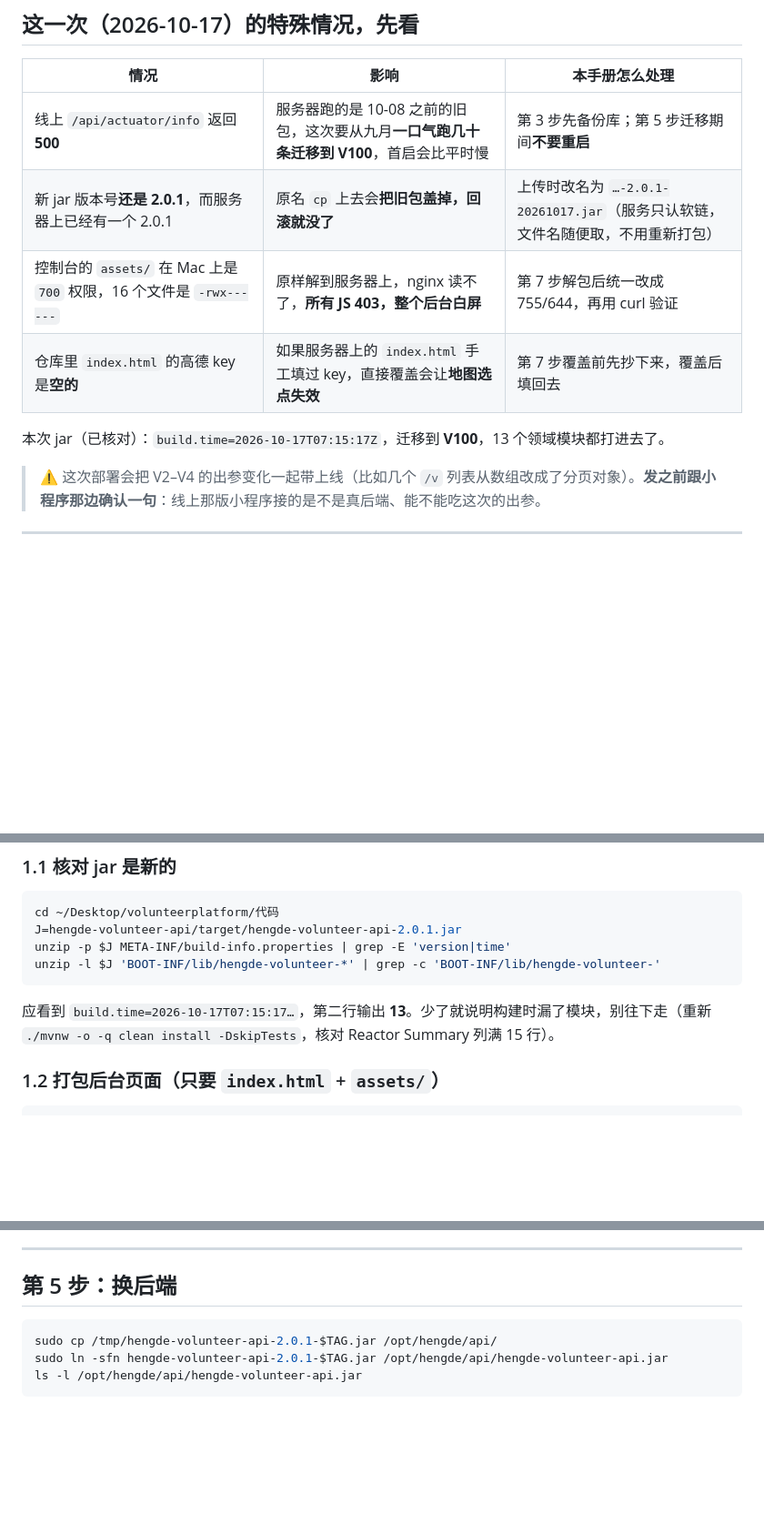
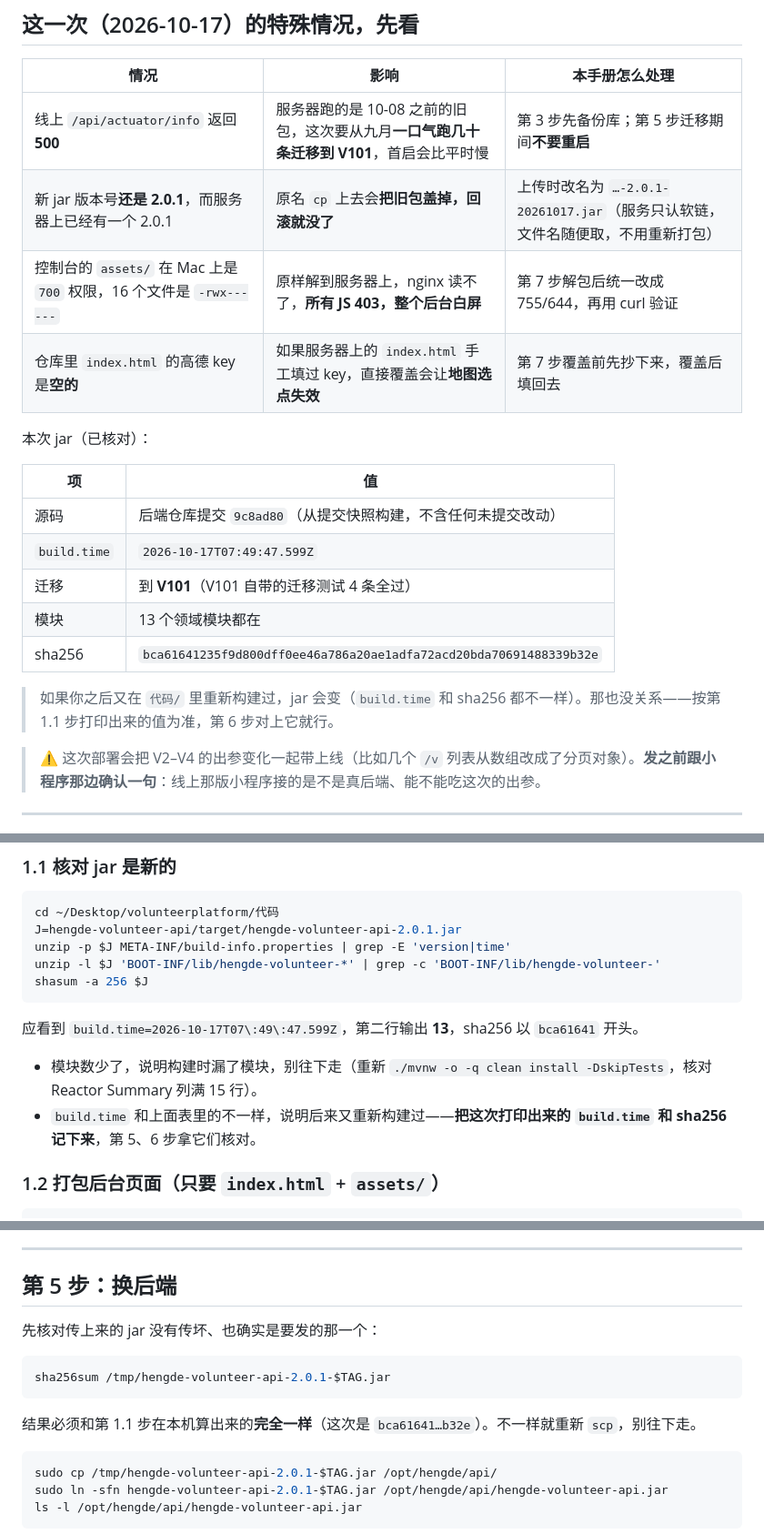
Before and after one commit to 3435986347-spec/volunteerplatform, a Markdown page: 部署/发版操作手册.md, 3 parts joined by grey strips. Shown at 91% size. Drawn GitHub-style; blank space fills up the shorter version.

Commit message:
docs(deploy): 发版操作手册跟上重新打的包（9c8ad80，迁移到 V101）
上一版写的是 15:15 那个 jar（V100），之后后端又进了三个提交：
申请结果短信提醒不可关、活动取消短信提醒可关、V101 补种理事会节点（含 15:48 补正）。
已从 9c8ad80 的提交快照重新构建，V101 迁移测试 4 条全过。

- 版本信息改成表：源码提交、build.time、迁移号、sha256
- 第 5 步换 jar 前新增 sha256sum 核对，防传坏或传错包
- 第 1.1 步写明：之后若在本地重建过，以当时打印的 build.time / sha256 为准
- 第 5、6 步的验收值改为 v101 / 07:49:47.599Z
- 冒烟加一条：组织架构多出的「理事会」节点是 V101 补种，属预期

Co-Authored-By: Claude Opus 5.5 <noreply@anthropic.com>

````diff
--- a/部署/发版操作手册.md
+++ b/部署/发版操作手册.md
@@ -10,12 +10,22 @@
 
 | 情况 | 影响 | 本手册怎么处理 |
 |---|---|---|
-| 线上 `/api/actuator/info` 返回 **500** | 服务器跑的是 10-08 之前的旧包，这次要从九月**一口气跑几十条迁移到 V100**，首启会比平时慢 | 第 3 步先备份库；第 5 步迁移期间**不要重启** |
+| 线上 `/api/actuator/info` 返回 **500** | 服务器跑的是 10-08 之前的旧包，这次要从九月**一口气跑几十条迁移到 V101**，首启会比平时慢 | 第 3 步先备份库；第 5 步迁移期间**不要重启** |
 | 新 jar 版本号**还是 2.0.1**，而服务器上已经有一个 2.0.1 | 原名 `cp` 上去会**把旧包盖掉，回滚就没了** | 上传时改名为 `…-2.0.1-20261017.jar`（服务只认软链，文件名随便取，不用重新打包） |
 | 控制台的 `assets/` 在 Mac 上是 `700` 权限，16 个文件是 `-rwx------` | 原样解到服务器上，nginx 读不了，**所有 JS 403，整个后台白屏** | 第 7 步解包后统一改成 755/644，再用 curl 验证 |
 | 仓库里 `index.html` 的高德 key 是**空的** | 如果服务器上的 `index.html` 手工填过 key，直接覆盖会让**地图选点失效** | 第 7 步覆盖前先抄下来，覆盖后填回去 |
 
-本次 jar（已核对）：`build.time=2026-10-17T07:15:17Z`，迁移到 **V100**，13 个领域模块都打进去了。
+本次 jar（已核对）：
+
+| 项 | 值 |
+|---|---|
+| 源码 | 后端仓库提交 `9c8ad80`（从提交快照构建，不含任何未提交改动） |
+| `build.time` | `2026-10-17T07:49:47.599Z` |
+| 迁移 | 到 **V101**（V101 自带的迁移测试 4 条全过） |
+| 模块 | 13 个领域模块都在 |
+| sha256 | `bca61641235f9d800dff0ee46a786a20ae1adfa72acd20bda70691488339b32e` |
+
+> 如果你之后又在 `代码/` 里重新构建过，jar 会变（`build.time` 和 sha256 都不一样）。那也没关系——按第 1.1 步打印出来的值为准，第 6 步对上它就行。
 
 > ⚠️ 这次部署会把 V2–V4 的出参变化一起带上线（比如几个 `/v` 列表从数组改成了分页对象）。**发之前跟小程序那边确认一句**：线上那版小程序接的是不是真后端、能不能吃这次的出参。
 
@@ -41,9 +51,13 @@ cd ~/Desktop/volunteerplatform/代码
 J=hengde-volunteer-api/target/hengde-volunteer-api-2.0.1.jar
 unzip -p $J META-INF/build-info.properties | grep -E 'version|time'
 unzip -l $J 'BOOT-INF/lib/hengde-volunteer-*' | grep -c 'BOOT-INF/lib/hengde-volunteer-'
+shasum -a 256 $J
 ```
 
-应看到 `build.time=2026-10-17T07:15:17…`，第二行输出 **13**。少了就说明构建时漏了模块，别往下走（重新 `./mvnw -o -q clean install -DskipTests`，核对 Reactor Summary 列满 15 行）。
+应看到 `build.time=2026-10-17T07\:49\:47.599Z`，第二行输出 **13**，sha256 以 `bca61641` 开头。
+
+- 模块数少了，说明构建时漏了模块，别往下走（重新 `./mvnw -o -q clean install -DskipTests`，核对 Reactor Summary 列满 15 行）。
+- `build.time` 和上面表里的不一样，说明后来又重新构建过——**把这次打印出来的 `build.time` 和 sha256 记下来**，第 5、6 步拿它们核对。
 
 ### 1.2 打包后台页面（只要 `index.html` + `assets/`）
 
@@ -160,6 +174,14 @@ sudo vi /etc/hengde/api.env
 
 ## 第 5 步：换后端
 
+先核对传上来的 jar 没有传坏、也确实是要发的那一个：
+
+```bash
+sha256sum /tmp/hengde-volunteer-api-2.0.1-$TAG.jar
+```
+
+结果必须和第 1.1 步在本机算出来的**完全一样**（这次是 `bca61641…b32e`）。不一样就重新 `scp`，别往下走。
+
 ```bash
 sudo cp /tmp/hengde-volunteer-api-2.0.1-$TAG.jar /opt/hengde/api/
 sudo ln -sfn hengde-volunteer-api-2.0.1-$TAG.jar /opt/hengde/api/hengde-volunteer-api.jar
````
Also changed, not shown: other parts of 部署/发版操作手册.md (+4 -3 lines).
